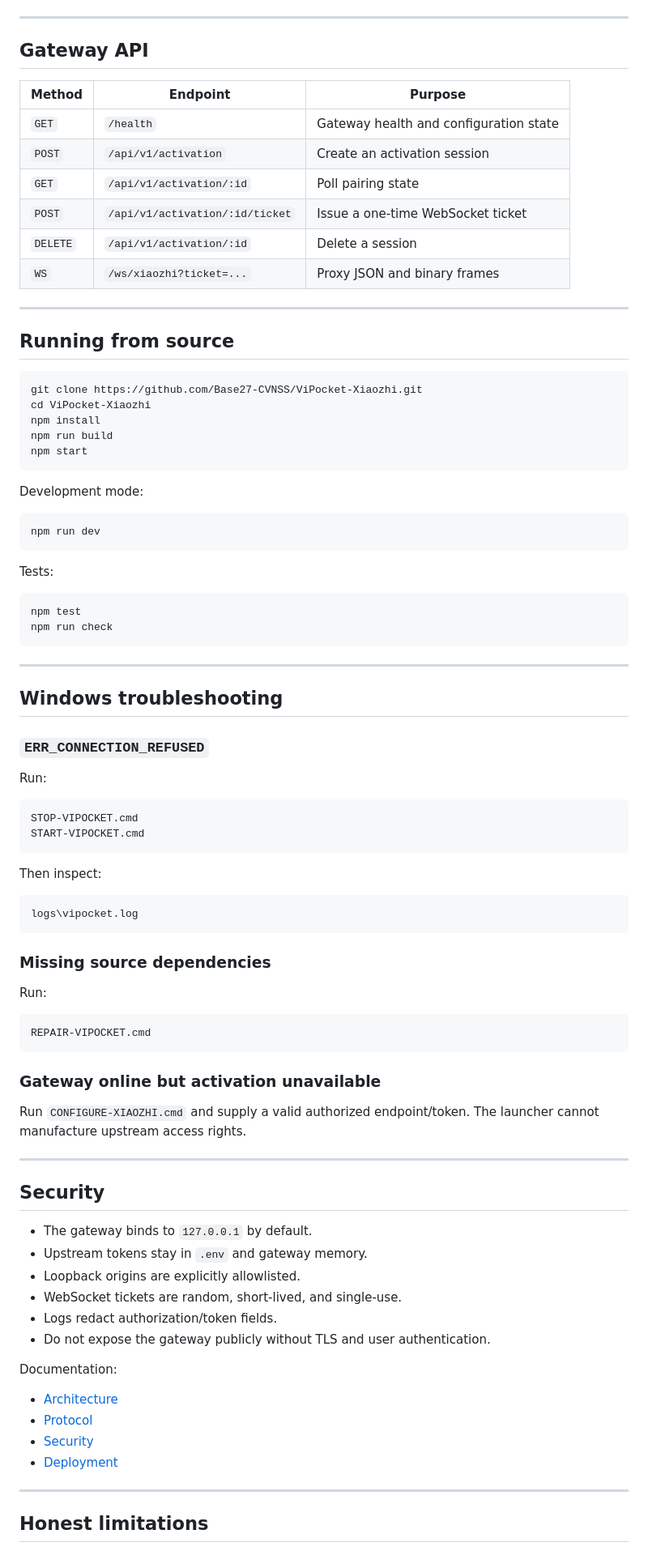
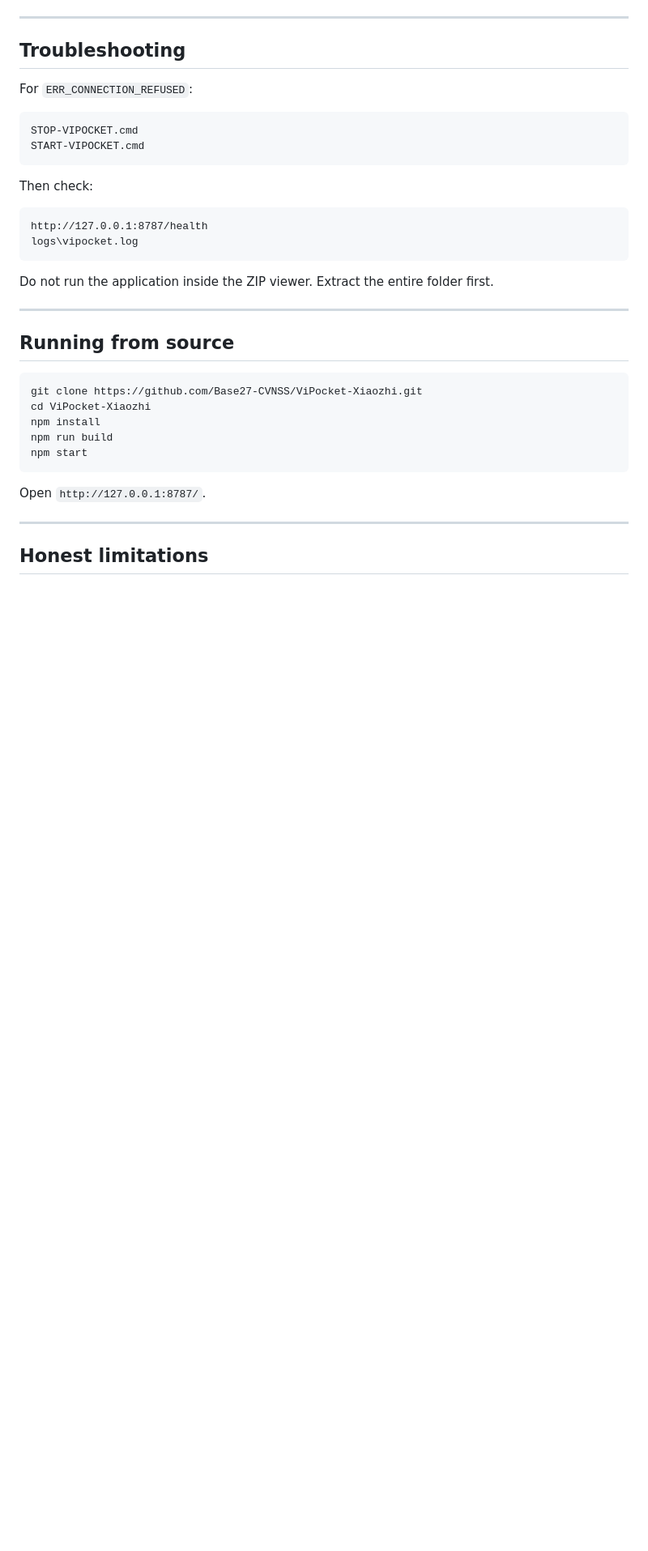
Before and after one commit to Base27-CVNSS/ViPocket-Xiaozhi, a Markdown page: README.en.md, the part around one of its changes. Shown at 81% size. Drawn GitHub-style; blank space fills up the shorter version.

Commit message:
docs: synchronize English one-click Windows 2.2 guide

````diff
--- a/README.en.md
+++ b/README.en.md
@@ -188,16 +122,23 @@ sequenceDiagram
 
 ---
 
-## Gateway API
+## Troubleshooting
 
-| Method | Endpoint | Purpose |
-|---|---|---|
-| `GET` | `/health` | Gateway health and configuration state |
-| `POST` | `/api/v1/activation` | Create an activation session |
-| `GET` | `/api/v1/activation/:id` | Poll pairing state |
-| `POST` | `/api/v1/activation/:id/ticket` | Issue a one-time WebSocket ticket |
-| `DELETE` | `/api/v1/activation/:id` | Delete a session |
-| `WS` | `/ws/xiaozhi?ticket=...` | Proxy JSON and binary frames |
+For `ERR_CONNECTION_REFUSED`:
+
+```text
+STOP-VIPOCKET.cmd
+START-VIPOCKET.cmd
+```
+
+Then check:
+
+```text
+http://127.0.0.1:8787/health
+logs\vipocket.log
+```
+
+Do not run the application inside the ZIP viewer. Extract the entire folder first.
 
 ---
 
@@ -211,67 +152,7 @@ npm run build
 npm start
 ```
 
-Development mode:
-
-```bash
-npm run dev
-```
-
-Tests:
-
-```bash
-npm test
-npm run check
-```
-
----
-
-## Windows troubleshooting
-
-### `ERR_CONNECTION_REFUSED`
-
-Run:
-
-```text
-STOP-VIPOCKET.cmd
-START-VIPOCKET.cmd
-```
-
-Then inspect:
-
-```text
-logs\vipocket.log
-```
-
-### Missing source dependencies
-
-Run:
-
-```text
-REPAIR-VIPOCKET.cmd
-```
-
-### Gateway online but activation unavailable
-
-Run `CONFIGURE-XIAOZHI.cmd` and supply a valid authorized endpoint/token. The launcher cannot manufacture upstream access rights.
-
----
-
-## Security
-
-- The gateway binds to `127.0.0.1` by default.
-- Upstream tokens stay in `.env` and gateway memory.
-- Loopback origins are explicitly allowlisted.
-- WebSocket tickets are random, short-lived, and single-use.
-- Logs redact authorization/token fields.
-- Do not expose the gateway publicly without TLS and user authentication.
-
-Documentation:
-
-- [Architecture](./docs/ARCHITECTURE.md)
-- [Protocol](./docs/PROTOCOL.md)
-- [Security](./docs/SECURITY.md)
-- [Deployment](./docs/DEPLOYMENT.md)
+Open `http://127.0.0.1:8787/`.
 
 ---
 
````
Also changed, not shown: other parts of README.en.md (+59 -136 lines).
